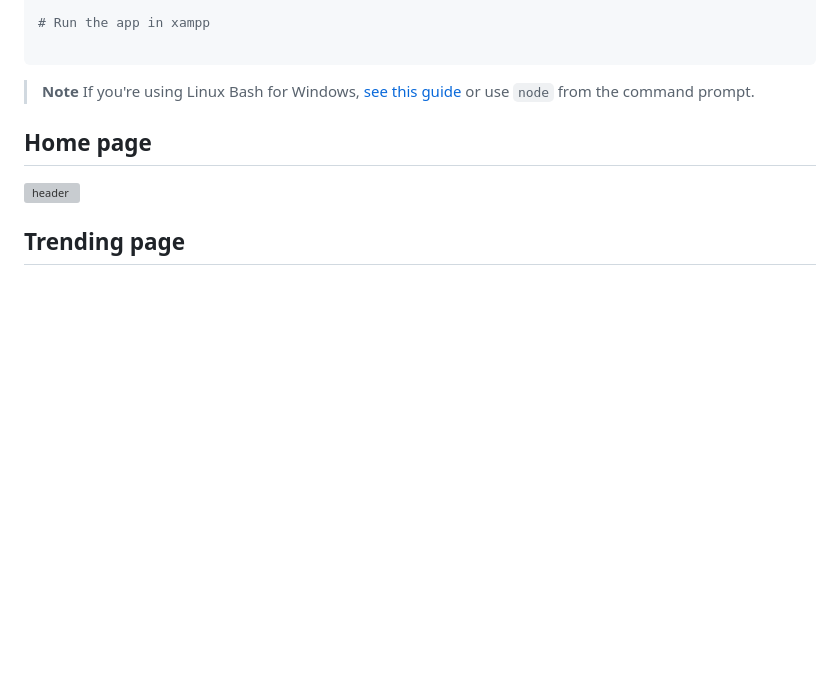
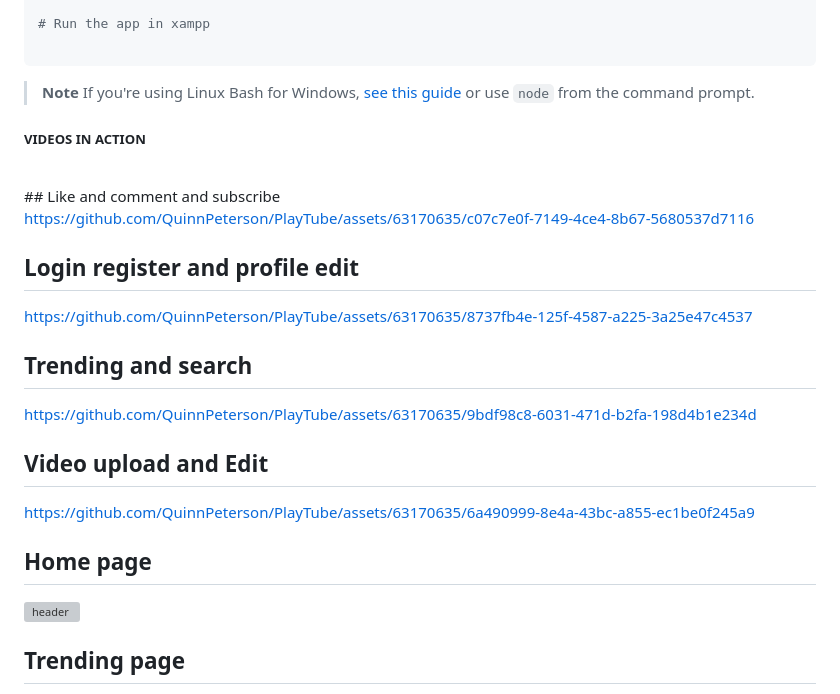
Before and after one commit to QuinnPeterson/PlayTube, a Markdown page: README.md, the part around the change. GitHub-like rendering; blank space fills up the shorter version; grey boxes are pictures that could not be loaded.

```diff
--- a/README.md
+++ b/README.md
@@ -62,6 +62,28 @@ playtube.sql
 > **Note**
 > If you're using Linux Bash for Windows, [see this guide](https://www.howtogeek.com/261575/how-to-run-graphical-linux-desktop-applications-from-windows-10s-bash-shell/) or use `node` from the command prompt.
 
+
+##### VIDEOS IN ACTION
+<br>
+## Like and comment and subscribe
+
+https://github.com/QuinnPeterson/PlayTube/assets/63170635/c07c7e0f-7149-4ce4-8b67-5680537d7116
+
+## Login register and profile edit
+
+https://github.com/QuinnPeterson/PlayTube/assets/63170635/8737fb4e-125f-4587-a225-3a25e47c4537
+
+## Trending and search
+
+https://github.com/QuinnPeterson/PlayTube/assets/63170635/9bdf98c8-6031-471d-b2fa-198d4b1e234d
+
+## Video upload and Edit
+
+https://github.com/QuinnPeterson/PlayTube/assets/63170635/6a490999-8e4a-43bc-a855-ec1be0f245a9
+
+
+
+
 ## Home page
 
 <img alt="header" src="https://github.com/QuinnPeterson/QuinnPeterson/blob/main/projects/Playtube/Screenshot%20(6).png?raw=true" class="Box-sc-g0xbh4-0 kzRgrI">
```
